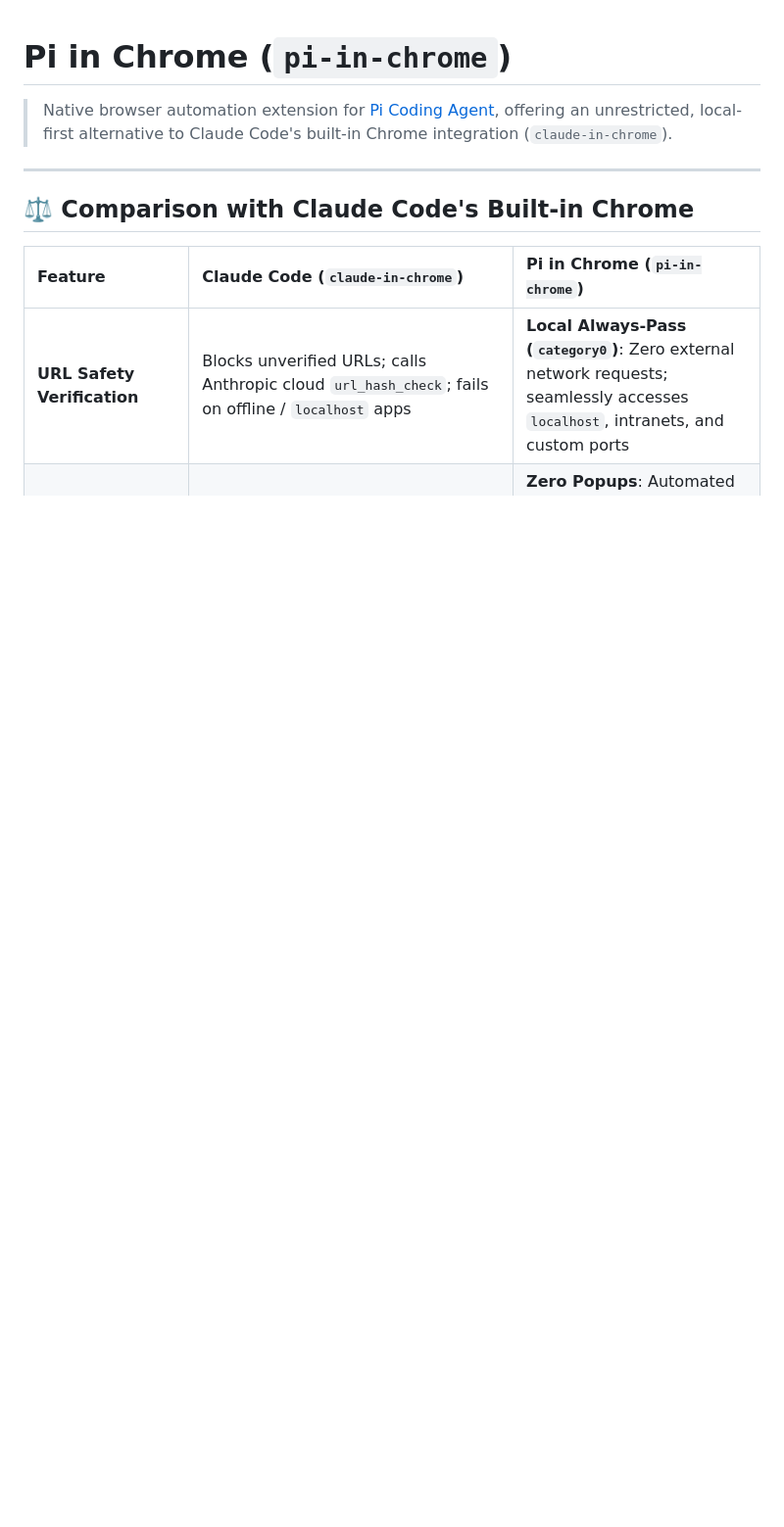
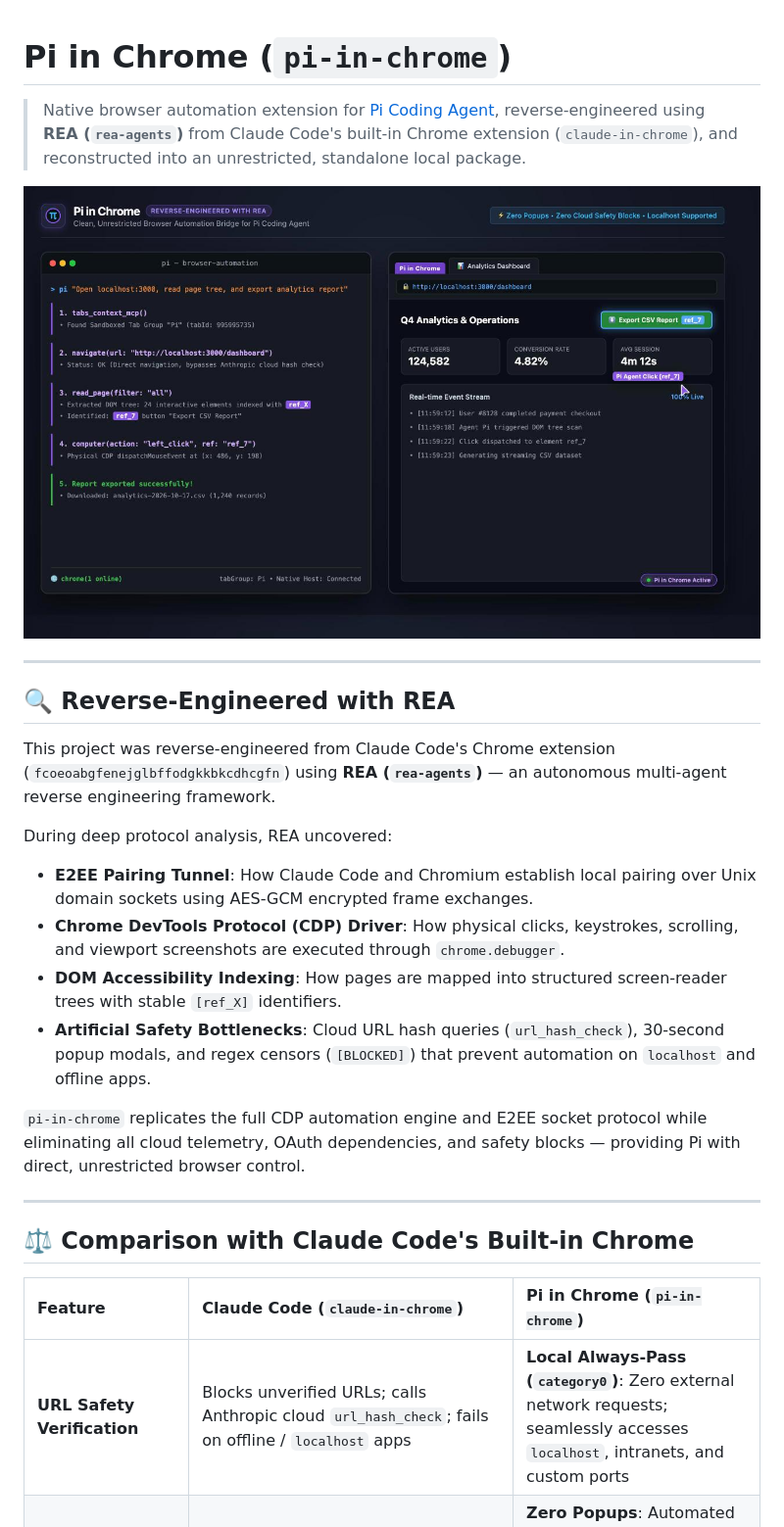
Before and after one commit to adlternative/pi-in-chrome, a Markdown page: README.md, the part around the change. Shown at 98% size. Drawn GitHub-style; pictures changed too: docs/showcase.png (added); blank space fills up the shorter version.

Commit message:
docs: add REA reverse-engineering details and showcase screenshot

```diff
--- a/README.md
+++ b/README.md
@@ -1,6 +1,24 @@
 # Pi in Chrome (`pi-in-chrome`)
 
-> Native browser automation extension for [Pi Coding Agent](https://github.com/earendil-works/pi-coding-agent), offering an unrestricted, local-first alternative to Claude Code's built-in Chrome integration (`claude-in-chrome`).
+> Native browser automation extension for [Pi Coding Agent](https://github.com/earendil-works/pi-coding-agent), reverse-engineered using **REA (`rea-agents`)** from Claude Code's built-in Chrome extension (`claude-in-chrome`), and reconstructed into an unrestricted, standalone local package.
+
+<p align="center">
+  <img src="./docs/showcase.png" alt="Pi in Chrome Showcase" width="100%" />
+</p>
+
+---
+
+## 🔍 Reverse-Engineered with REA
+
+This project was reverse-engineered from Claude Code's Chrome extension (`fcoeoabgfenejglbffodgkkbkcdhcgfn`) using **REA (`rea-agents`)** — an autonomous multi-agent reverse engineering framework.
+
+During deep protocol analysis, REA uncovered:
+- **E2EE Pairing Tunnel**: How Claude Code and Chromium establish local pairing over Unix domain sockets using AES-GCM encrypted frame exchanges.
+- **Chrome DevTools Protocol (CDP) Driver**: How physical clicks, keystrokes, scrolling, and viewport screenshots are executed through `chrome.debugger`.
+- **DOM Accessibility Indexing**: How pages are mapped into structured screen-reader trees with stable `[ref_X]` identifiers.
+- **Artificial Safety Bottlenecks**: Cloud URL hash queries (`url_hash_check`), 30-second popup modals, and regex censors (`[BLOCKED]`) that prevent automation on `localhost` and offline apps.
+
+`pi-in-chrome` replicates the full CDP automation engine and E2EE socket protocol while eliminating all cloud telemetry, OAuth dependencies, and safety blocks — providing Pi with direct, unrestricted browser control.
 
 ---
 
```
